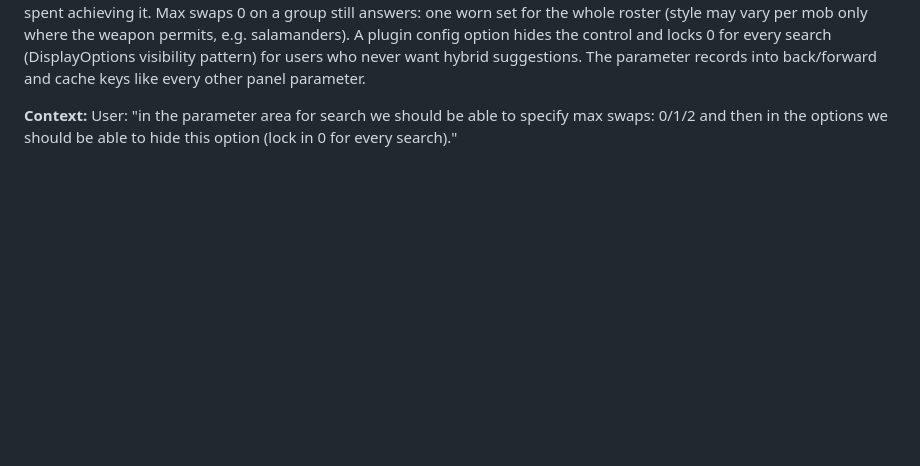
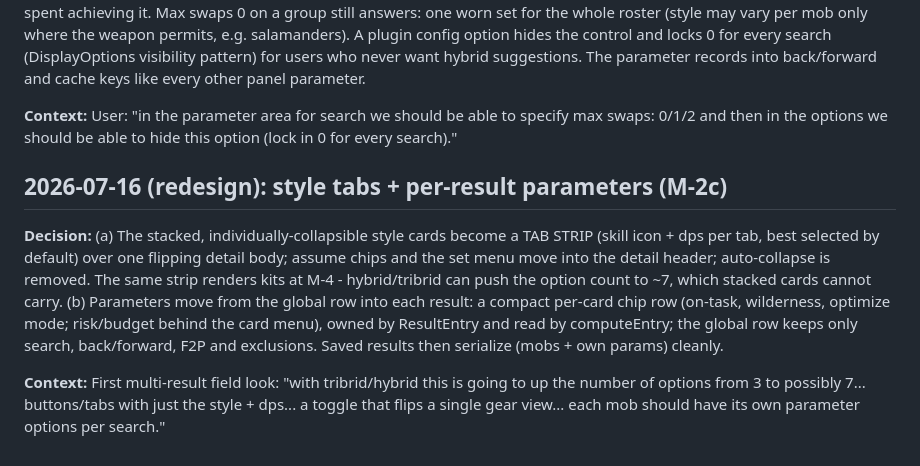
Before and after one commit to AKAddons/runelite-loadout-lab, a Markdown page: DECISIONS.md, the part around the change. GitHub-like rendering; blank space fills up the shorter version.

Commit message:
docs: M-2c redesign - style tabs over stacked cards, per-result parameters
Co-Authored-By: Claude Opus 4.8 <noreply@anthropic.com>

```diff
--- a/DECISIONS.md
+++ b/DECISIONS.md
@@ -177,3 +177,21 @@ panel parameter.
 **Context:** User: "in the parameter area for search we should be able to
 specify max swaps: 0/1/2 and then in the options we should be able to
 hide this option (lock in 0 for every search)."
+
+## 2026-07-16 (redesign): style tabs + per-result parameters (M-2c)
+
+**Decision:** (a) The stacked, individually-collapsible style cards become
+a TAB STRIP (skill icon + dps per tab, best selected by default) over one
+flipping detail body; assume chips and the set menu move into the detail
+header; auto-collapse is removed. The same strip renders kits at M-4 -
+hybrid/tribrid can push the option count to ~7, which stacked cards cannot
+carry. (b) Parameters move from the global row into each result: a compact
+per-card chip row (on-task, wilderness, optimize mode; risk/budget behind
+the card menu), owned by ResultEntry and read by computeEntry; the global
+row keeps only search, back/forward, F2P and exclusions. Saved results
+then serialize (mobs + own params) cleanly.
+
+**Context:** First multi-result field look: "with tribrid/hybrid this is
+going to up the number of options from 3 to possibly 7... buttons/tabs
+with just the style + dps... a toggle that flips a single gear view...
+each mob should have its own parameter options per search."
```
Also changed, not shown: docs/ROADMAP.md (+14 -0 lines).
